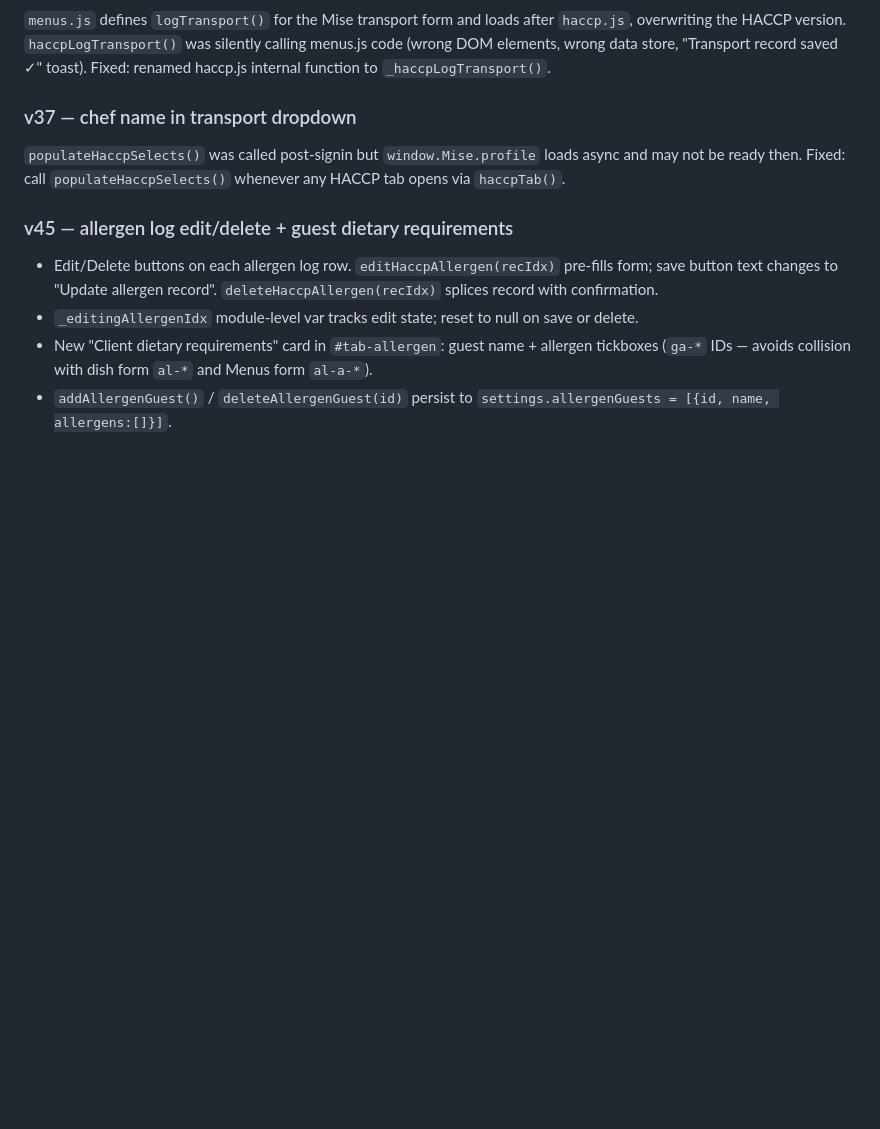
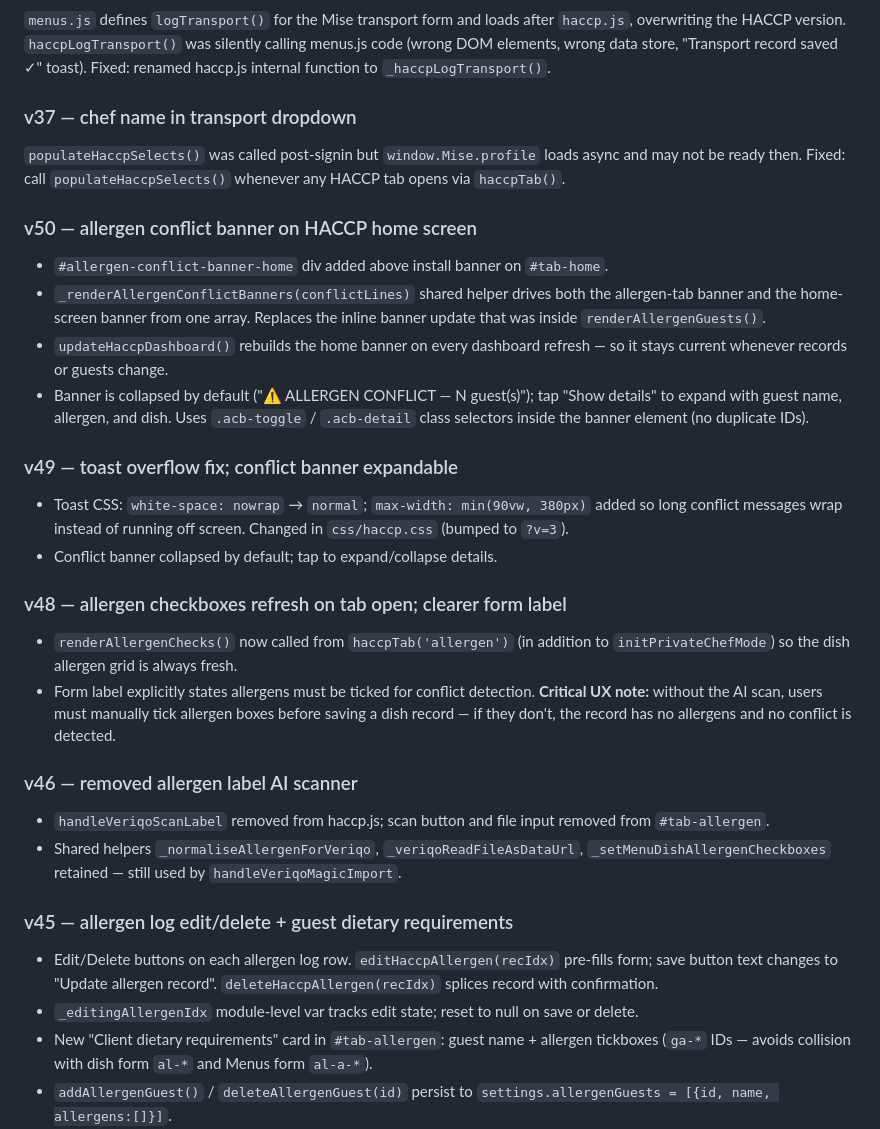
Before and after one commit to mogorman-a11y/mise, a Markdown page: CLAUDE.md, the part around the change. Drawn GitHub-style; blank space fills up the shorter version.

Commit message:
Update CLAUDE.md — document v46–v50 changes
Co-Authored-By: Claude Sonnet 4.6 <noreply@anthropic.com>

```diff
--- a/CLAUDE.md
+++ b/CLAUDE.md
@@ -194,6 +194,24 @@ These types use `renderSection_PC()`, NOT `renderSection()`. Getting this wrong
 ### v37 — chef name in transport dropdown
 `populateHaccpSelects()` was called post-signin but `window.Mise.profile` loads async and may not be ready then. Fixed: call `populateHaccpSelects()` whenever any HACCP tab opens via `haccpTab()`.
 
+### v50 — allergen conflict banner on HACCP home screen
+- `#allergen-conflict-banner-home` div added above install banner on `#tab-home`.
+- `_renderAllergenConflictBanners(conflictLines)` shared helper drives both the allergen-tab banner and the home-screen banner from one array. Replaces the inline banner update that was inside `renderAllergenGuests()`.
+- `updateHaccpDashboard()` rebuilds the home banner on every dashboard refresh — so it stays current whenever records or guests change.
+- Banner is collapsed by default ("⚠ ALLERGEN CONFLICT — N guest(s)"); tap "Show details" to expand with guest name, allergen, and dish. Uses `.acb-toggle` / `.acb-detail` class selectors inside the banner element (no duplicate IDs).
+
+### v49 — toast overflow fix; conflict banner expandable
+- Toast CSS: `white-space: nowrap` → `normal`; `max-width: min(90vw, 380px)` added so long conflict messages wrap instead of running off screen. Changed in `css/haccp.css` (bumped to `?v=3`).
+- Conflict banner collapsed by default; tap to expand/collapse details.
+
+### v48 — allergen checkboxes refresh on tab open; clearer form label
+- `renderAllergenChecks()` now called from `haccpTab('allergen')` (in addition to `initPrivateChefMode`) so the dish allergen grid is always fresh.
+- Form label explicitly states allergens must be ticked for conflict detection. **Critical UX note:** without the AI scan, users must manually tick allergen boxes before saving a dish record — if they don't, the record has no allergens and no conflict is detected.
+
+### v46 — removed allergen label AI scanner
+- `handleVeriqoScanLabel` removed from haccp.js; scan button and file input removed from `#tab-allergen`.
+- Shared helpers `_normaliseAllergenForVeriqo`, `_veriqoReadFileAsDataUrl`, `_setMenuDishAllergenCheckboxes` retained — still used by `handleVeriqoMagicImport`.
+
 ### v45 — allergen log edit/delete + guest dietary requirements
 - Edit/Delete buttons on each allergen log row. `editHaccpAllergen(recIdx)` pre-fills form; save button text changes to "Update allergen record". `deleteHaccpAllergen(recIdx)` splices record with confirmation.
 - `_editingAllergenIdx` module-level var tracks edit state; reset to null on save or delete.
```
